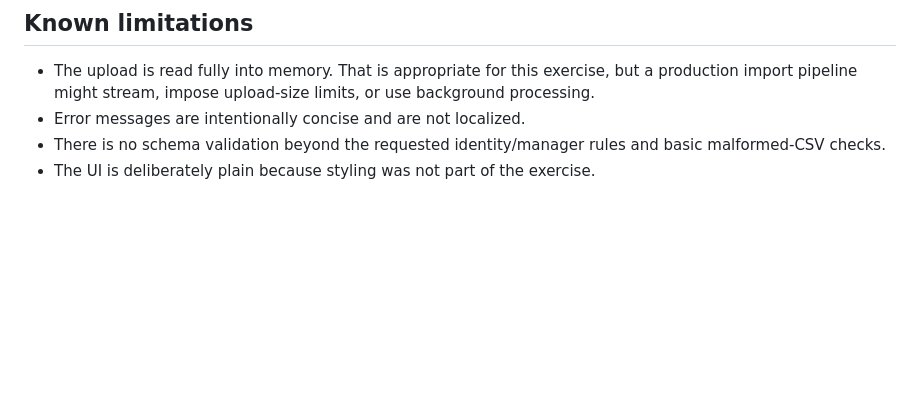
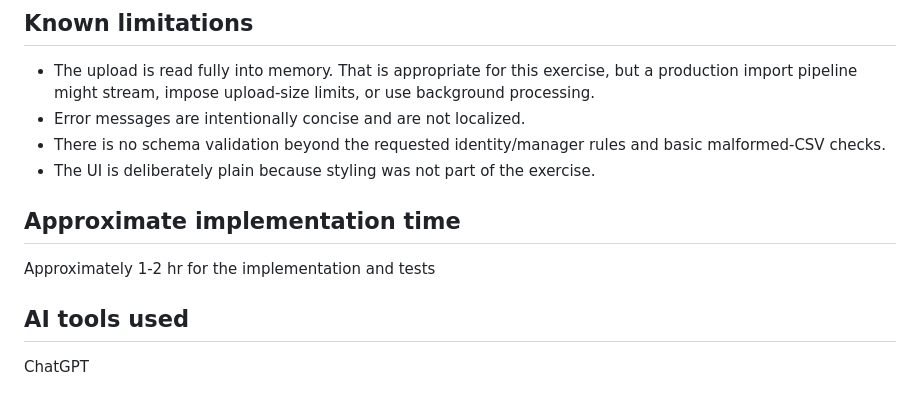
Before and after one commit to Utkarsh-Kumar-Pandey/HRIS-Import-Prev, a Markdown page: README.md, the part around the change. GitHub-like rendering; blank space fills up the shorter version.

```diff
--- a/README.md
+++ b/README.md
@@ -118,3 +118,11 @@ Every employee is processed at most once after becoming fully processed, so the
 - Error messages are intentionally concise and are not localized.
 - There is no schema validation beyond the requested identity/manager rules and basic malformed-CSV checks.
 - The UI is deliberately plain because styling was not part of the exercise.
+
+## Approximate implementation time
+
+Approximately 1-2 hr for the implementation and tests
+
+## AI tools used
+
+ChatGPT
```
